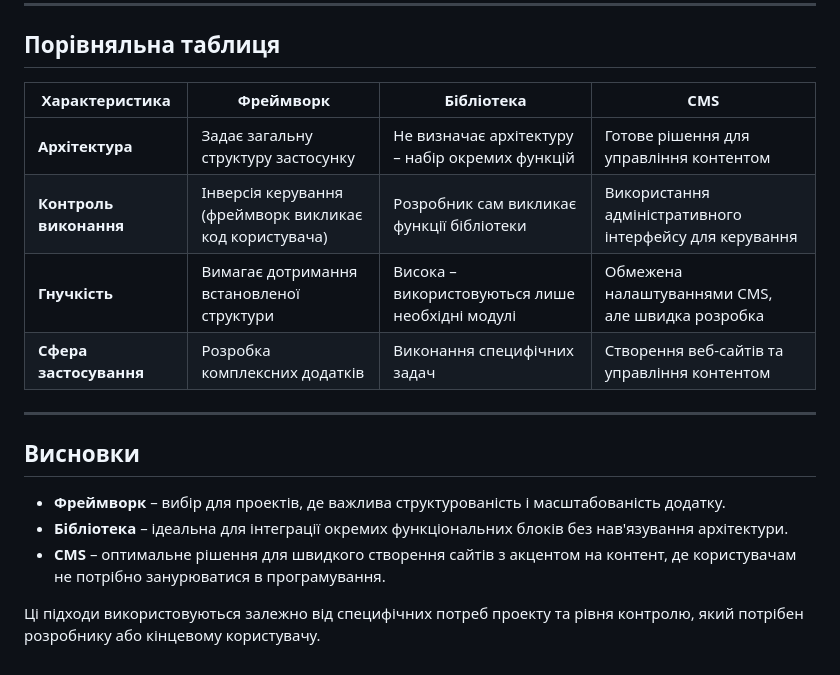
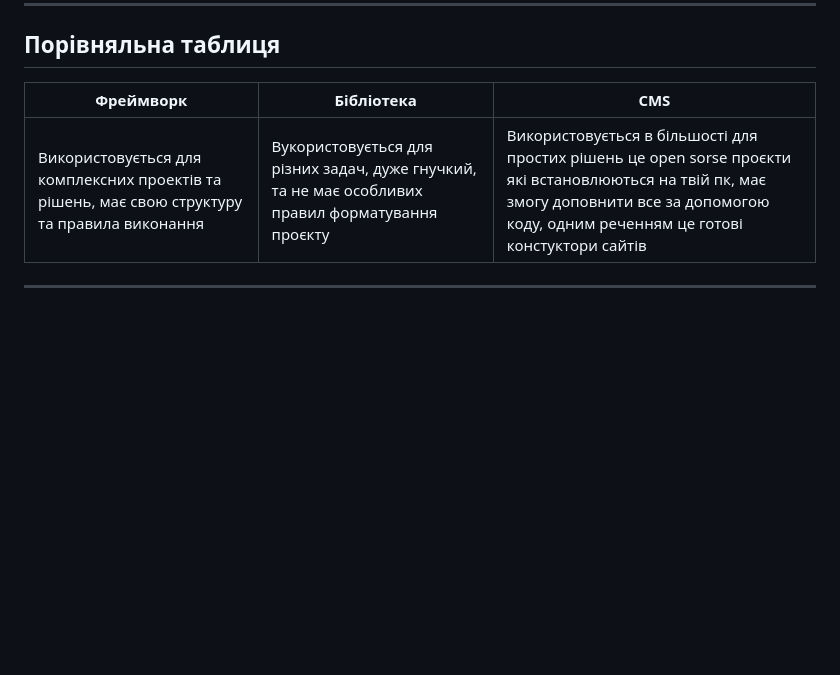
Before and after one commit to Nick-Slivko/Study, a Markdown page: Різниця між фреймворком бібліотекою та CMS.md, the part around the change. Drawn GitHub-style; blank space fills up the shorter version.

```diff
--- a/Різниця між фреймворком бібліотекою та CMS.md
+++ b/Різниця між фреймворком бібліотекою та CMS.md
@@ -51,19 +51,7 @@ CMS використовують для створення блогів, кор
 
 ## Порівняльна таблиця
 
-| Характеристика               | Фреймворк                                             | Бібліотека                                             | CMS                                                     |
-|------------------------------|-------------------------------------------------------|--------------------------------------------------------|---------------------------------------------------------|
-| **Архітектура**              | Задає загальну структуру застосунку                   | Не визначає архітектуру – набір окремих функцій          | Готове рішення для управління контентом                 |
-| **Контроль виконання**       | Інверсія керування (фреймворк викликає код користувача) | Розробник сам викликає функції бібліотеки              | Використання адміністративного інтерфейсу для керування  |
-| **Гнучкість**                | Вимагає дотримання встановленої структури              | Висока – використовуються лише необхідні модулі         | Обмежена налаштуваннями CMS, але швидка розробка          |
-| **Сфера застосування**       | Розробка комплексних додатків                         | Виконання специфічних задач                            | Створення веб-сайтів та управління контентом            |
-
+| Фреймворк                                             | Бібліотека                                             | CMS                                             |
+|-------------------------------------------------------|--------------------------------------------------------|------------------------------------------------|
+|Використовується для комплексних проектів та рішень, має свою структуру та правила виконання| Вукористовується для різних задач, дуже гнучкий, та не має особливих правил форматування проєкту | Використовується в більшості для простих рішень це open sorse проєкти які встановлюються на твій пк, має змогу доповнити все за допомогою коду, одним реченням це готові констуктори сайтів|
 ---
-
-## Висновки
-
-- **Фреймворк** – вибір для проектів, де важлива структурованість і масштабованість додатку.
-- **Бібліотека** – ідеальна для інтеграції окремих функціональних блоків без нав'язування архітектури.
-- **CMS** – оптимальне рішення для швидкого створення сайтів з акцентом на контент, де користувачам не потрібно занурюватися в програмування.
-
-Ці підходи використовуються залежно від специфічних потреб проекту та рівня контролю, який потрібен розробнику або кінцевому користувачу.
```
